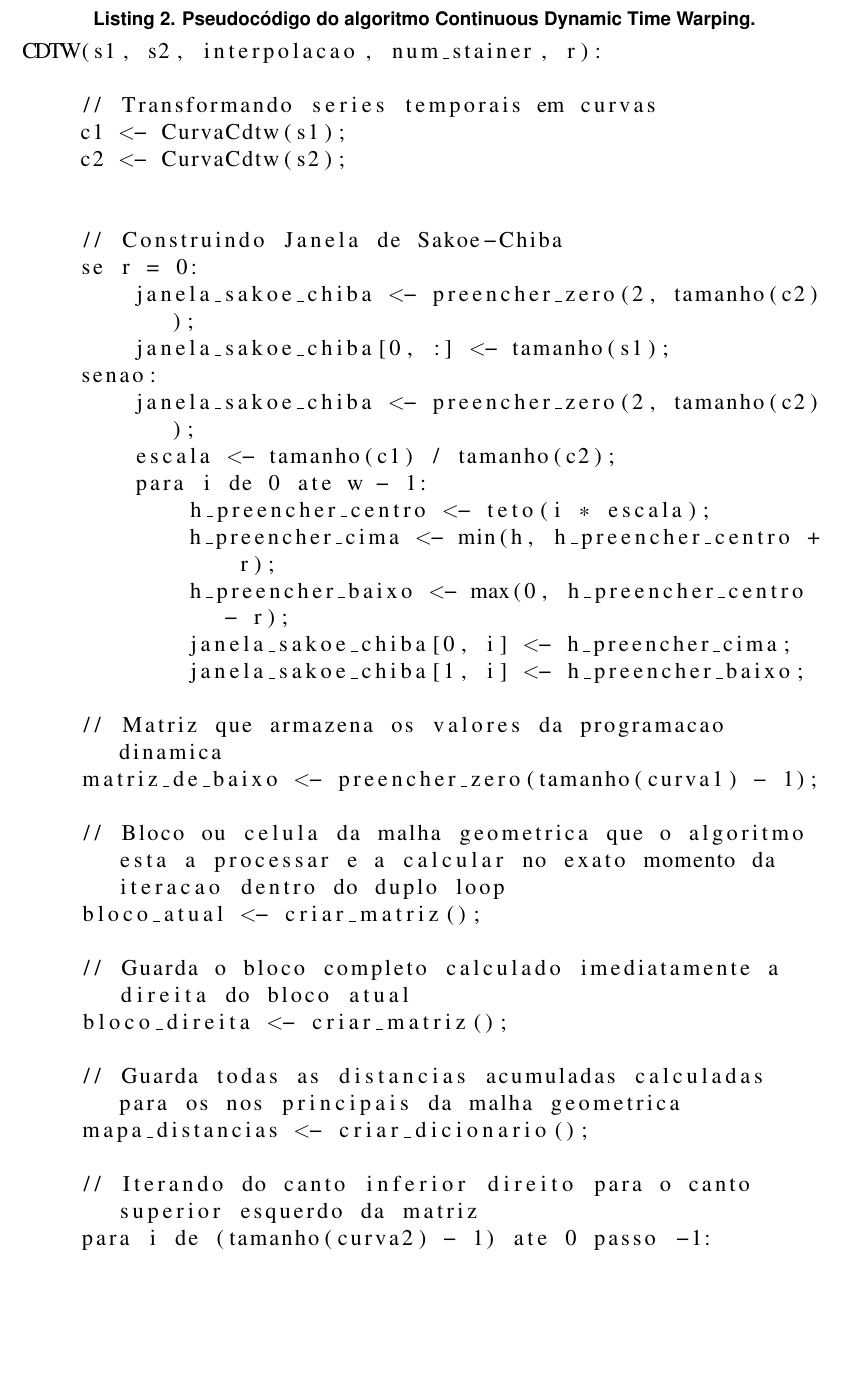
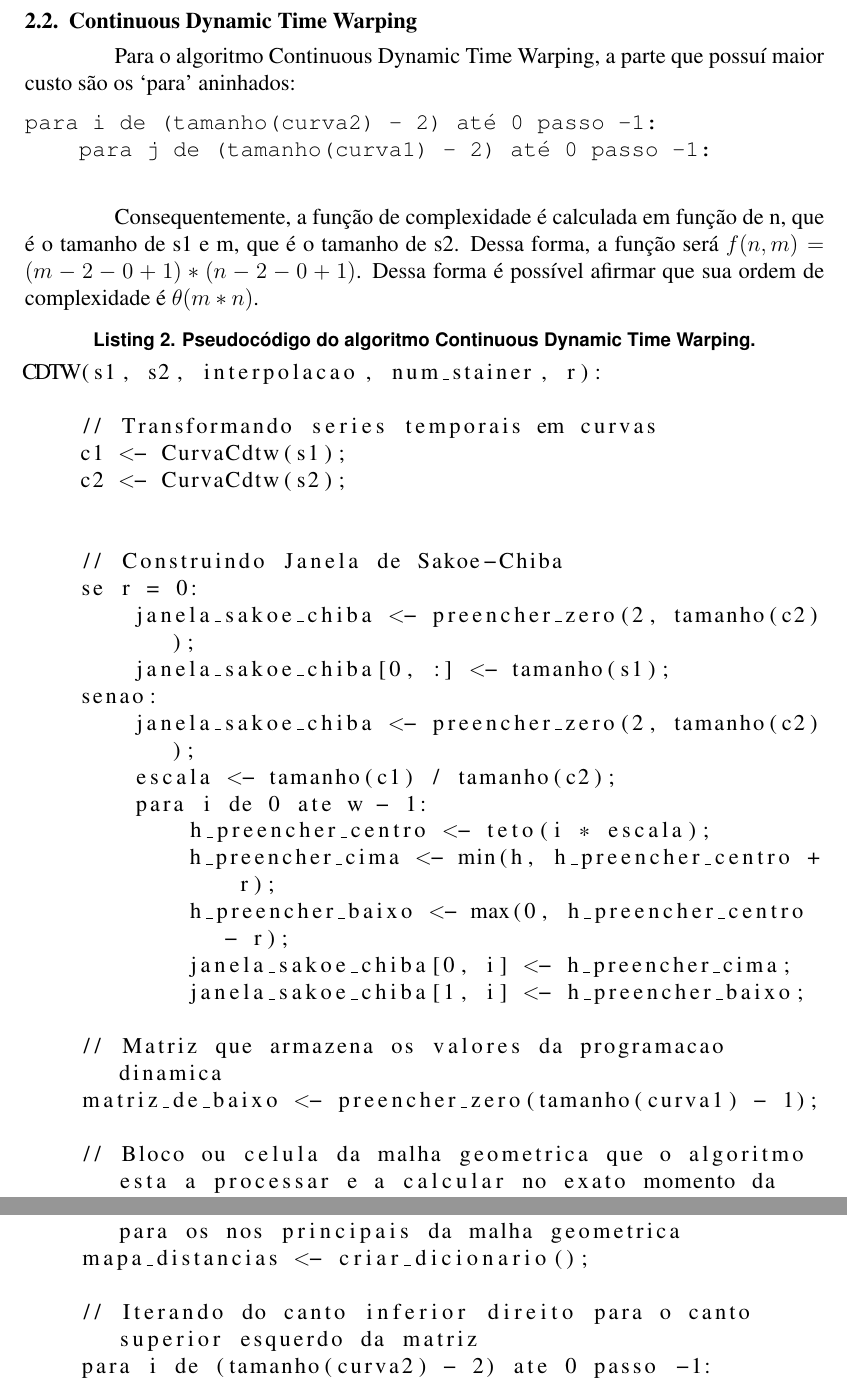
Before and after one commit to Henriquemcc/Trabalho_de_Implementacao_Projeto_e_Analise_Algoritmos-2026-1, a LaTeX document (docs/artigo/main.tex, which reads docs/artigo/Pseudocodigo/Continuous_Dynamic_Time_Warping.txt): part of page 3 of 24 before the commit and two parts of pages 3 and 4 of 24 after it, the two joined at a grey line, cut at the place of the change, the shorter picture padded with empty space. Compiled offline with pdfLaTeX.

Commit message:
Adicionando ordem de complexidade do Continuous Dynamic Time Warping

```diff
--- a/docs/artigo/Pseudocodigo/Continuous_Dynamic_Time_Warping.txt
+++ b/docs/artigo/Pseudocodigo/Continuous_Dynamic_Time_Warping.txt
@@ -32,8 +32,8 @@ CDTW(s1, s2, interpolacao, num_stainer, r):
     mapa_distancias <- criar_dicionario();
 
     // Iterando do canto inferior direito para o canto superior esquerdo da matriz
-    para i de (tamanho(curva2) - 1) ate 0 passo -1:
-        para j de (tamanho(curva1) - 1) ate 0 passo -1:
+    para i de (tamanho(curva2) - 2) ate 0 passo -1:
+        para j de (tamanho(curva1) - 2) ate 0 passo -1:
 
             // Caso esteja fora da mascara, podemos pular este elemento
             mascara_superior <- mascara[0, j];
--- a/docs/artigo/main.tex
+++ b/docs/artigo/main.tex
@@ -52,6 +52,17 @@ para i de 1 até tamanho(s):
     label={alg:dtw}
 ]{Pseudocodigo/Dynamic_Time_Warping.txt}
 
+\subsection{Continuous Dynamic Time Warping}
+
+\paragraph{}Para o algoritmo Continuous Dynamic Time Warping, a parte que possuí maior custo são os ‘para’ aninhados:
+
+\begin{verbatim}
+para i de (tamanho(curva2) - 2) até 0 passo -1:
+    para j de (tamanho(curva1) - 2) até 0 passo -1:
+\end{verbatim}
+
+\paragraph{}Consequentemente, a função de complexidade é calculada em função de n, que é o tamanho de s1 e m, que é o tamanho de s2. Dessa forma, a função será $f(n, m) = (m - 2 - 0 + 1) * (n-2-0 + 1)$. Dessa forma é possível afirmar que sua ordem de complexidade é $\theta(m * n)$.
+
 \lstinputlisting[
     breaklines=true,
     language={},
```
Also changed, not shown: docs/artigo/main.tex (10 more changed lines).
